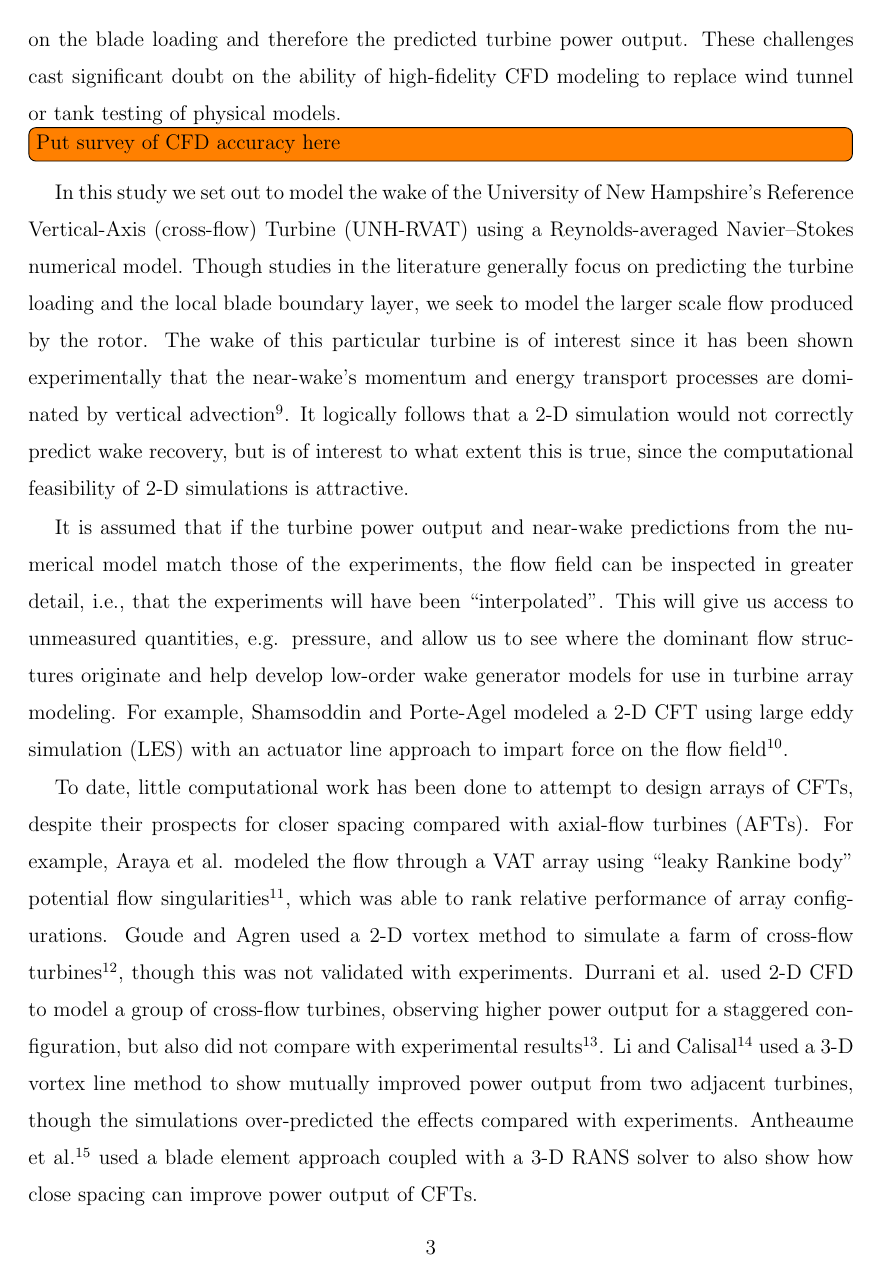
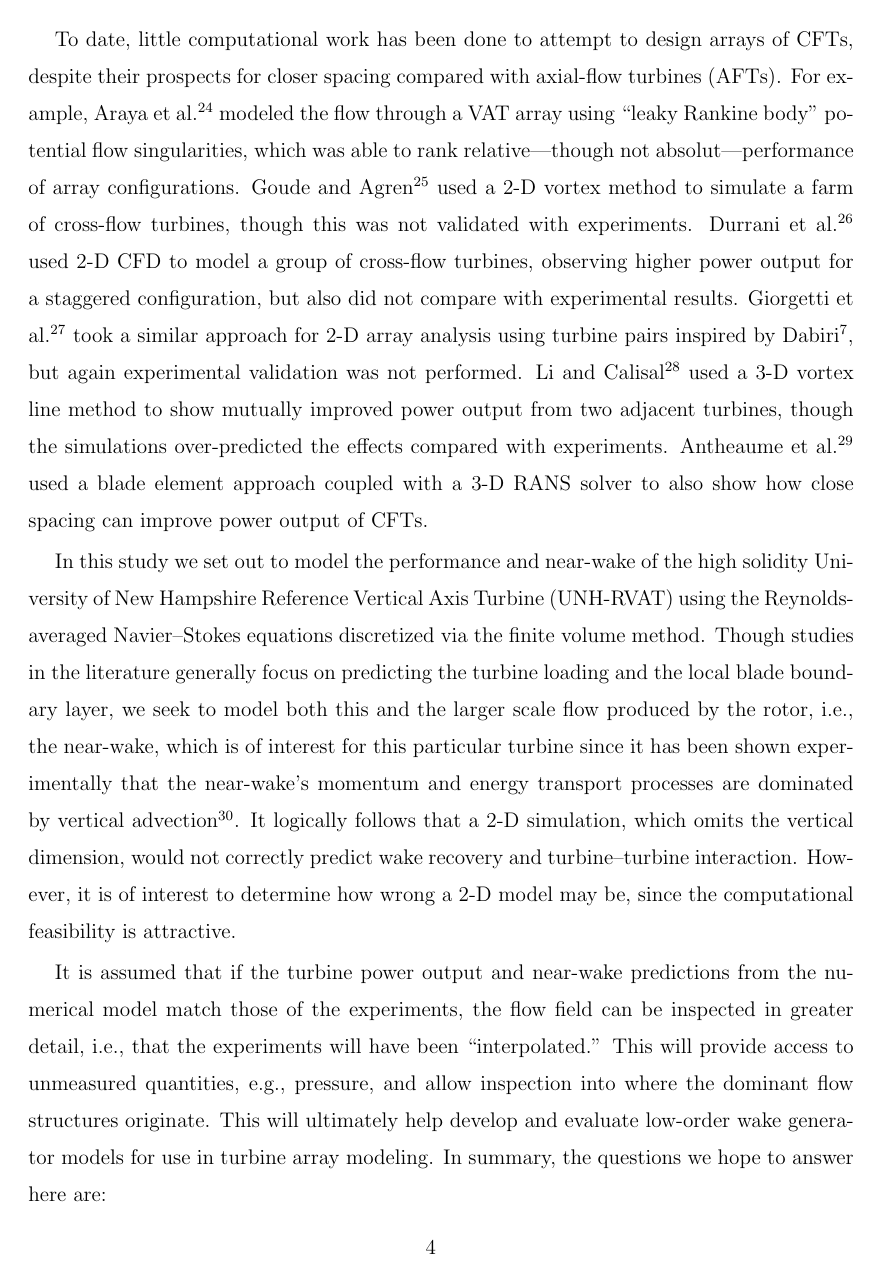
Before and after one commit to petebachant/CFT-wake-modeling-paper, a LaTeX paper (paper.tex): page 3 of 13 before the commit and page 4 of 16 after it. Compiled offline with pdfLaTeX.

Commit message:
Add introduction from thesis CFD chapter

```diff
--- a/paper.tex
+++ b/paper.tex
@@ -121,3 +115,0 @@ ability to predict the occurrence and interdependence of boundary layer
-transition and separation can have dramatic influence on the blade loading and
-therefore the predicted turbine power output. These challenges cast significant
-doubt on the ability of high-fidelity CFD modeling to replace wind tunnel or
@@ -124,44 +170,45 @@ doubt on the ability of high-fidelity CFD modeling to replace wind tunnel or
 tank testing of physical models.
 
-\todo[inline]{Put survey of CFD accuracy here}
+To date, little computational work has been done to attempt to design arrays of
+CFTs, despite their prospects for closer spacing compared with axial-flow
+turbines (AFTs). For example, Araya et al.~\cite{Araya2014} modeled the flow
+through a VAT array using ``leaky Rankine body'' potential flow singularities,
+which was able to rank relative---though not absolut---performance of array
+configurations. Goude and Agren~\cite{Goude2010} used a 2-D vortex method to
+simulate a farm of cross-flow turbines, though this was not validated with
+experiments. Durrani et al.~\cite{Durrani2011} used 2-D CFD to model a
+group of cross-flow turbines, observing higher power output for a staggered
+configuration, but also did not compare with experimental results. Giorgetti
+et al.~\cite{Giorgetti2015} took a similar approach for 2-D array analysis using
+turbine pairs inspired by Dabiri~\cite{Dabiri2011}, but again experimental
+validation was not performed. Li and Calisal \cite{Li2010} used a 3-D vortex
+line method to show mutually improved power output from two adjacent turbines,
+though the simulations over-predicted the effects compared with experiments.
+Antheaume et al.~\cite{Antheaume2008} used a blade element approach
+coupled with a 3-D RANS solver to also show how close spacing can improve power
+output of CFTs.
 
-In this study we set out to model the wake of the University of New Hampshire's
-Reference Vertical-Axis (cross-flow) Turbine (UNH-RVAT) using a
-Reynolds-averaged Navier--Stokes numerical model. Though studies in the
-literature generally focus on predicting the turbine loading and the local blade
-boundary layer, we seek to model the larger scale flow produced by the rotor.
-The wake of this particular turbine is of interest since it has been shown
+In this study we set out to model the performance and near-wake of the high
+solidity University of New Hampshire Reference Vertical Axis Turbine (UNH-RVAT)
+using the Reynolds-averaged Navier--Stokes equations discretized via the finite
+volume method. Though studies in the literature generally focus on predicting
+the turbine loading and the local blade boundary layer, we seek to model both
+this and the larger scale flow produced by the rotor, i.e., the near-wake, which
+is of interest for this particular turbine since it has been shown
 experimentally that the near-wake's momentum and energy transport processes are
 dominated by vertical advection \cite{Bachant2015-JoT}. It logically follows
-that a 2-D simulation would not correctly predict wake recovery, but is of
-interest to what extent this is true, since the computational feasibility of 2-D
-simulations is attractive.
+that a 2-D simulation, which omits the vertical dimension, would not correctly
+predict wake recovery and turbine--turbine interaction. However, it is of
+interest to determine how wrong a 2-D model may be, since the computational
+feasibility is attractive.
 
 It is assumed that if the turbine power output and near-wake predictions from
 the numerical model match those of the experiments, the flow field can be
 inspected in greater detail, i.e., that the experiments will have been
-``interpolated''. This will give us access to unmeasured quantities, e.g.
-pressure, and allow us to see where the dominant flow structures originate and
-help develop low-order wake generator models for use in turbine array modeling.
-For example, Shamsoddin and Porte-Agel modeled a 2-D CFT using large eddy
-simulation (LES) with an actuator line approach to impart force on the flow
-field \cite{Shamsoddin2014}.
-
-To date, little computational work has been done to attempt to design arrays of
-CFTs, despite their prospects for closer spacing compared with axial-flow
-turbines (AFTs). For example, Araya et al. modeled the flow through a VAT array
-using ``leaky Rankine body'' potential flow singularities \cite{Araya2014},
-which was able to rank relative performance of array configurations. Goude and
-Agren used a 2-D vortex method to simulate a farm of cross-flow turbines
-\cite{Goude2010}, though this was not validated with experiments. Durrani et al.
-used 2-D CFD to model a group of cross-flow turbines, observing higher power
-output for a staggered configuration, but also did not compare with experimental
-results \cite{Durrani2011}. Li and Calisal \cite{Li2010} used a 3-D vortex line
-method to show mutually improved power output from two adjacent turbines, though
-the simulations over-predicted the effects compared with experiments. Antheaume
-et al. \cite{Antheaume2008} used a blade element approach coupled with a 3-D
-RANS solver to also show how close spacing can improve power output of CFTs.
-
-To summarize, the questions we hope to answer here are:
+``interpolated.'' This will provide access to unmeasured quantities, e.g.,
+pressure, and allow inspection into where the dominant flow structures
+originate. This will ultimately help develop and evaluate low-order wake
+generator models for use in turbine array modeling. In summary, the questions we
+hope to answer here are:
 
 \begin{enumerate}
```
Also changed, not shown: paper.tex (90 more changed lines).
